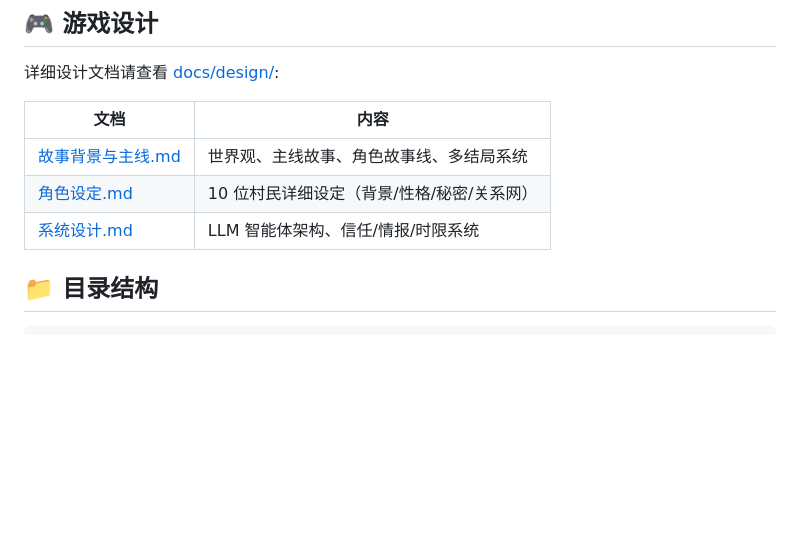
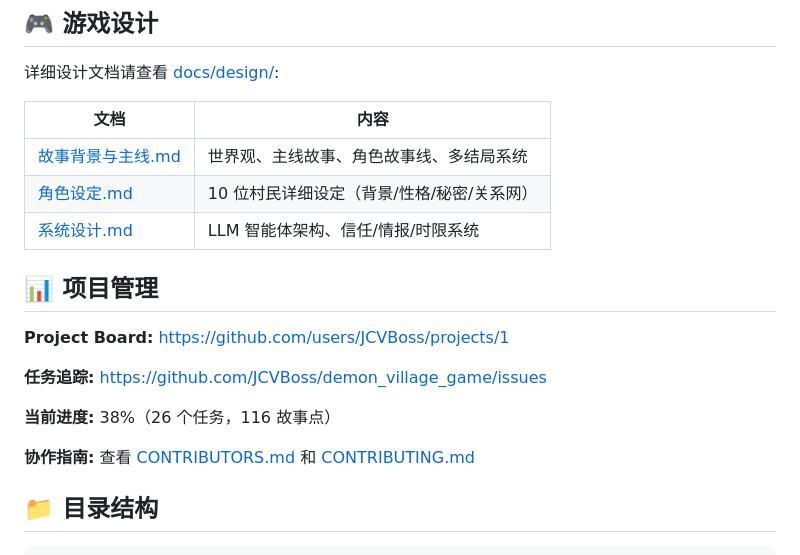
Before and after one commit to JCVBoss/demon_village_game, a Markdown page: README.md, the part around the change. GitHub-like rendering; blank space fills up the shorter version.

```diff
--- a/README.md
+++ b/README.md
@@ -25,6 +25,16 @@
 | [故事背景与主线.md](docs/design/故事背景与主线.md) | 世界观、主线故事、角色故事线、多结局系统 |
 | [角色设定.md](docs/design/角色设定.md) | 10 位村民详细设定（背景/性格/秘密/关系网） |
 | [系统设计.md](docs/design/系统设计.md) | LLM 智能体架构、信任/情报/时限系统 |
+
+## 📊 项目管理
+
+**Project Board:** https://github.com/users/JCVBoss/projects/1
+
+**任务追踪:** https://github.com/JCVBoss/demon_village_game/issues
+
+**当前进度:** 38%（26 个任务，116 故事点）
+
+**协作指南:** 查看 [CONTRIBUTORS.md](CONTRIBUTORS.md) 和 [CONTRIBUTING.md](CONTRIBUTING.md)
 
 ## 📁 目录结构
 
```
Also changed, not shown: CONTRIBUTING.md (+73 -3 lines), CONTRIBUTORS.md (+21 -0 lines).
